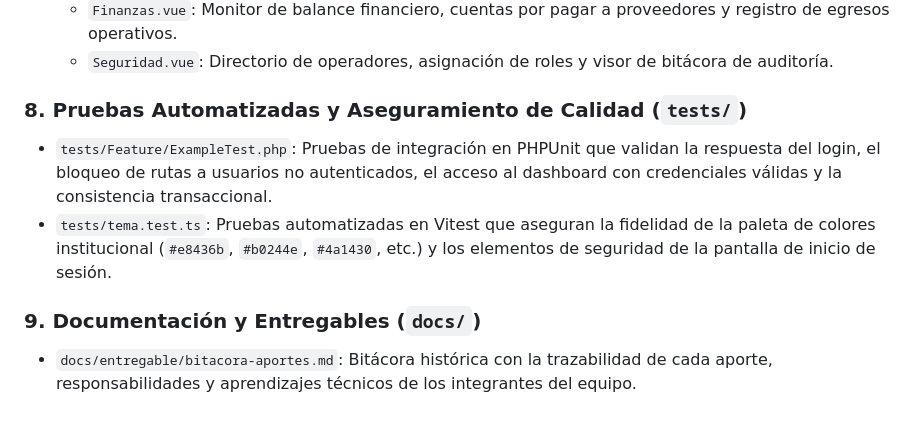
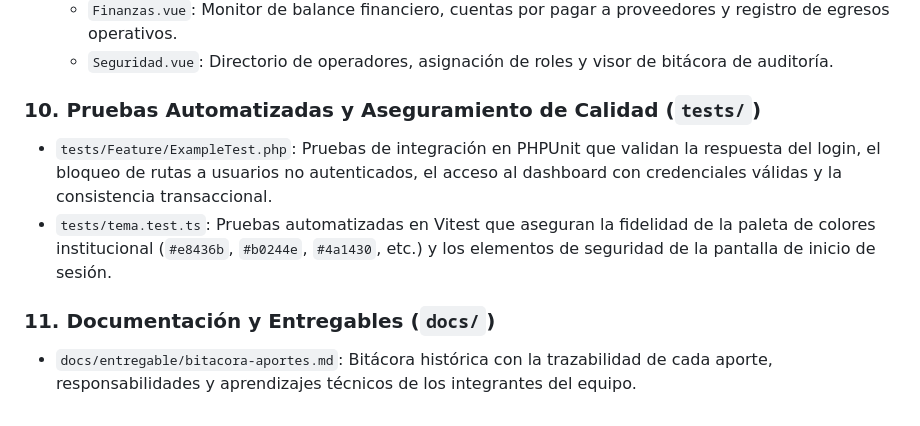
Before and after one commit to CANTARERO8/erp-gelawitto, a Markdown page: README.md, the part around one of its changes. GitHub-like rendering.

```diff
--- a/README.md
+++ b/README.md
@@ -266,9 +275,9 @@ A continuación se detalla la función técnica de cada directorio y archivo cla
   - `Finanzas.vue`: Monitor de balance financiero, cuentas por pagar a proveedores y registro de egresos operativos.
   - `Seguridad.vue`: Directorio de operadores, asignación de roles y visor de bitácora de auditoría.
 
-### 8. Pruebas Automatizadas y Aseguramiento de Calidad (`tests/`)
+### 10. Pruebas Automatizadas y Aseguramiento de Calidad (`tests/`)
 - `tests/Feature/ExampleTest.php`: Pruebas de integración en PHPUnit que validan la respuesta del login, el bloqueo de rutas a usuarios no autenticados, el acceso al dashboard con credenciales válidas y la consistencia transaccional.
 - `tests/tema.test.ts`: Pruebas automatizadas en Vitest que aseguran la fidelidad de la paleta de colores institucional (`#e8436b`, `#b0244e`, `#4a1430`, etc.) y los elementos de seguridad de la pantalla de inicio de sesión.
 
-### 9. Documentación y Entregables (`docs/`)
+### 11. Documentación y Entregables (`docs/`)
 - `docs/entregable/bitacora-aportes.md`: Bitácora histórica con la trazabilidad de cada aporte, responsabilidades y aprendizajes técnicos de los integrantes del equipo.
```
Also changed, not shown: other parts of README.md (+25 -16 lines).
